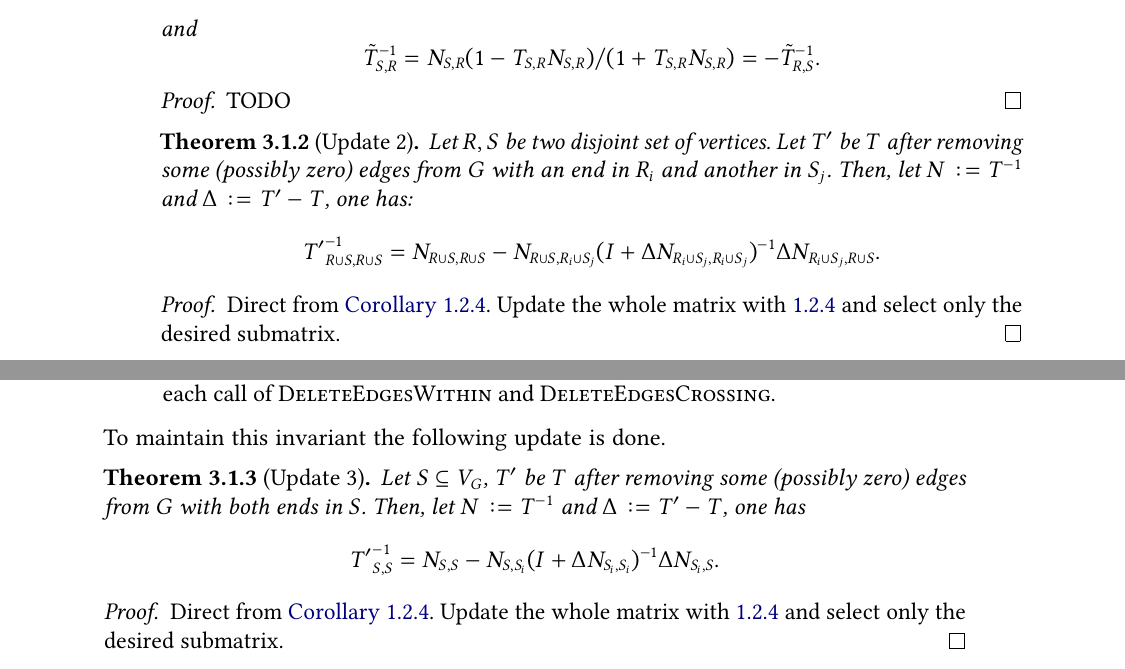
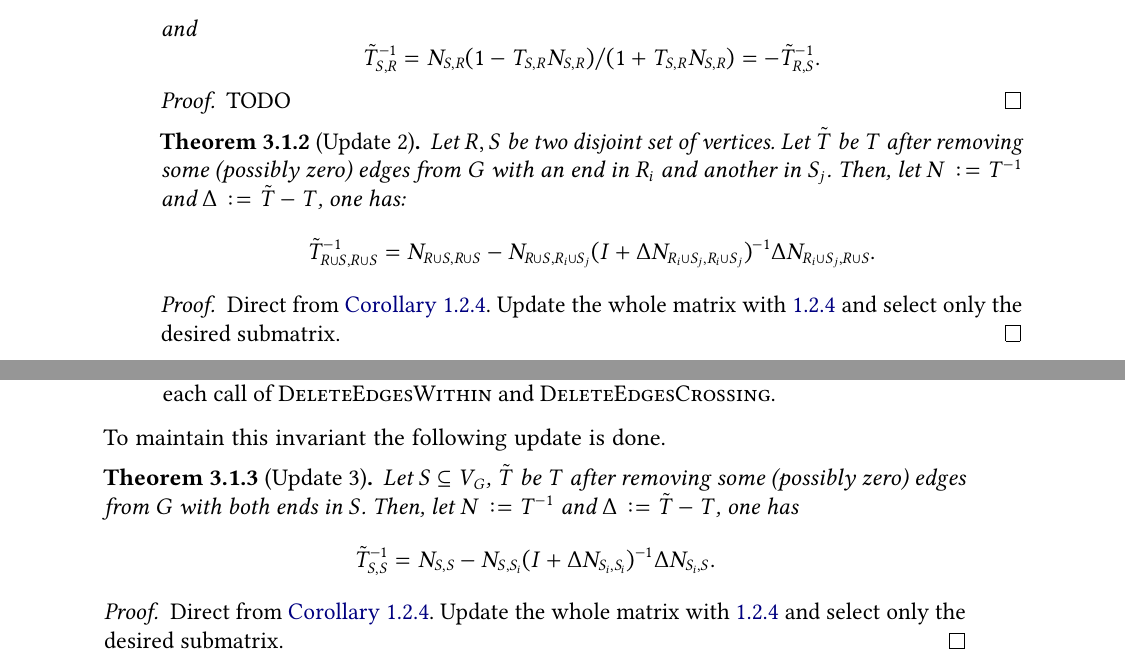
Before and after one commit to antoniomsah/algebraic-max-matching, a LaTeX thesis (paper/tese.tex, which reads paper/content/04-harvey-algorithm.tex): two parts of pages 24 and 25 of 33, joined at a grey line, cut so that both start at the same text. Compiled offline with pdfLaTeX.

Commit message:
Refactor to use \tilde{T} instead of T'

```diff
--- a/paper/content/04-harvey-algorithm.tex
+++ b/paper/content/04-harvey-algorithm.tex
@@ -75,10 +75,10 @@ To maintain this invariant the following updates are done.
 
 \begin{theorem}[Update 2]
 \label{update:2}
-    Let \(R, S\) be two disjoint set of vertices. Let \(T'\) be \(T\) after removing some (possibly zero) edges from \(G\) with an end in \(R_i\) and another in \(S_j\).
-    Then, let \(N := T^{-1}\) and \(\Delta := T' - T\), one has:
+    Let \(R, S\) be two disjoint set of vertices. Let \(\tilde{T}\) be \(T\) after removing some (possibly zero) edges from \(G\) with an end in \(R_i\) and another in \(S_j\).
+    Then, let \(N := T^{-1}\) and \(\Delta := \tilde{T} - T\), one has:
     \[
-        {T'}^{-1}_{R \cup S, R \cup S} = N_{R \cup S, R \cup S} - N_{R \cup S, R_i \cup S_j}(I + \Delta N_{R_i \cup S_j, R_i \cup S_j})^{-1} \Delta N_{R_i \cup S_j, R \cup S}.
+        {\tilde{T}}^{-1}_{R \cup S, R \cup S} = N_{R \cup S, R \cup S} - N_{R \cup S, R_i \cup S_j}(I + \Delta N_{R_i \cup S_j, R_i \cup S_j})^{-1} \Delta N_{R_i \cup S_j, R \cup S}.
     \]
 \end{theorem}
 
@@ -166,10 +166,10 @@ The following invariant must be preserved:
 To maintain this invariant the following update is done.
 \begin{theorem}[Update 3]
 \label{update:3}
-    Let \(S \subseteq V_G\), \(T'\) be \(T\) after removing some (possibly zero) edges from \(G\) with both ends in \(S\).
-    Then, let \(N \coloneqq T^{-1}\) and \(\Delta \coloneqq T' - T\), one has
+    Let \(S \subseteq V_G\), \(\tilde{T}\) be \(T\) after removing some (possibly zero) edges from \(G\) with both ends in \(S\).
+    Then, let \(N \coloneqq T^{-1}\) and \(\Delta \coloneqq \tilde{T} - T\), one has
     \[
-        {T'}^{-1}_{S, S} = N_{S, S} - N_{S, S_i}(I + \Delta N_{S_i, S_i})^{-1} \Delta N_{S_i, S}.
+        {\tilde{T}}^{-1}_{S, S} = N_{S, S} - N_{S, S_i}(I + \Delta N_{S_i, S_i})^{-1} \Delta N_{S_i, S}.
     \]
 \end{theorem}
 
```
